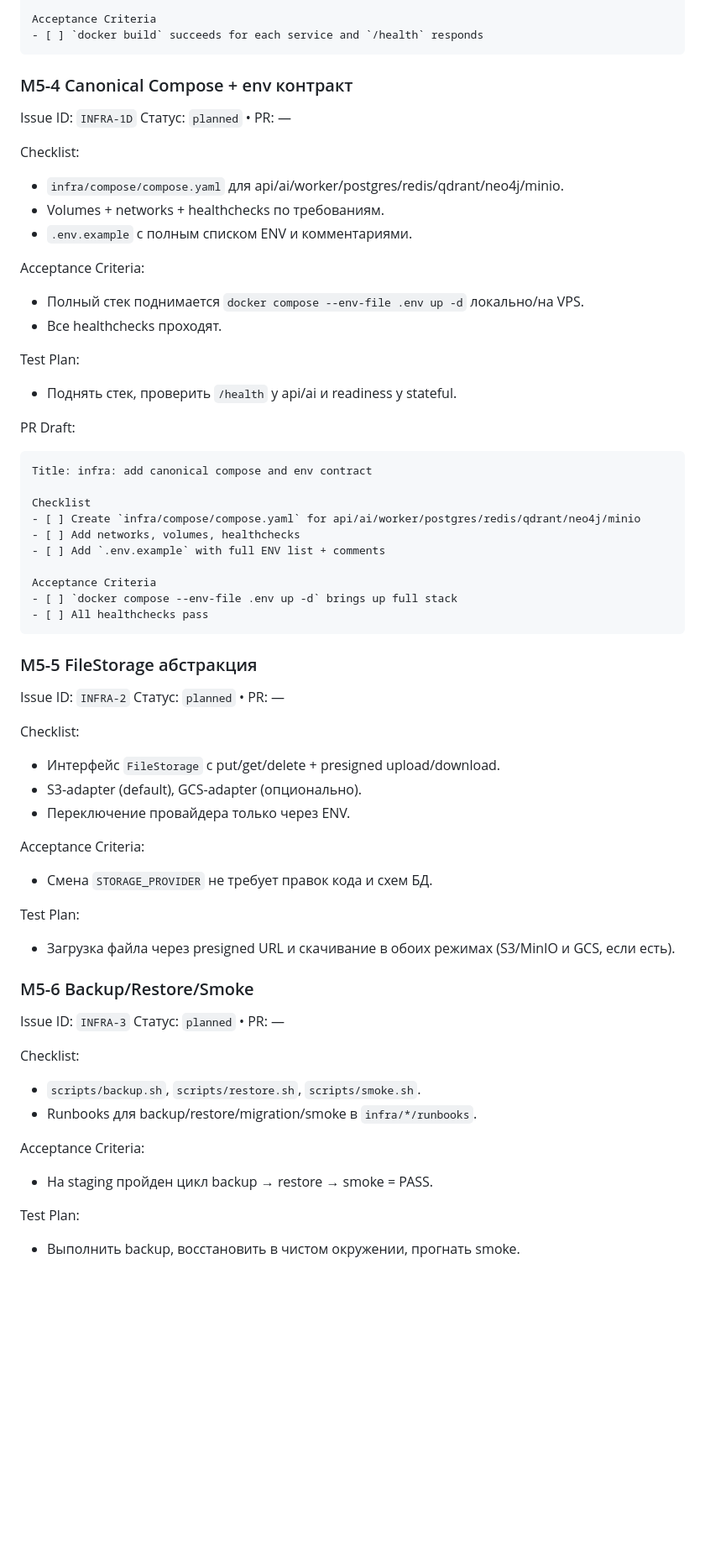
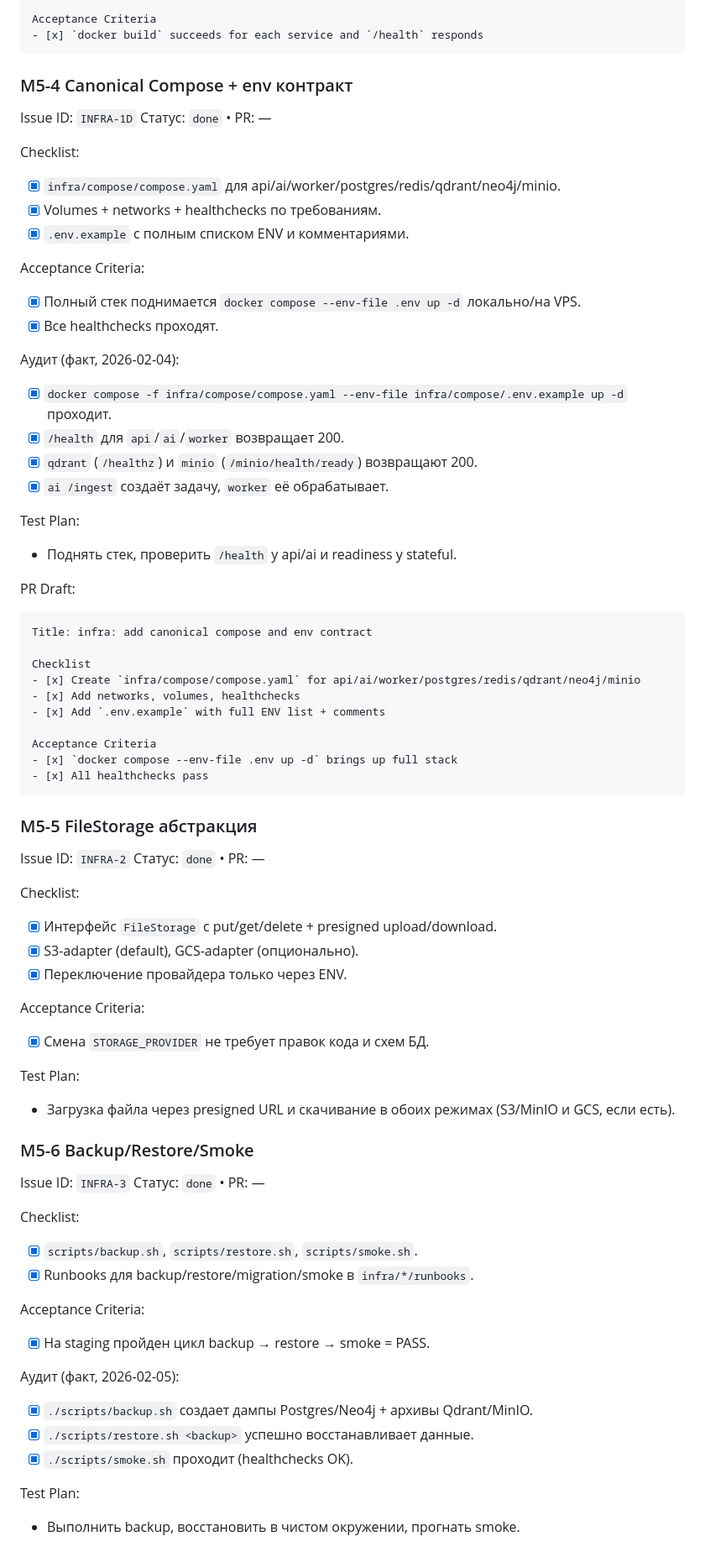
Before and after one commit to AlexGW-1/cogniread, a Markdown page: docs/plan_next_stages.md, the part around one of its changes. Shown at 84% size. Rendered like a GitHub page; blank space fills up the shorter version.

````diff
--- a/docs/plan_next_stages.md
+++ b/docs/plan_next_stages.md
@@ -377,20 +387,26 @@ Checklist
 
 Acceptance Criteria
-- [ ] `docker build` succeeds for each service and `/health` responds
+- [x] `docker build` succeeds for each service and `/health` responds
 ```
 
 ### M5-4 Canonical Compose + env контракт
 Issue ID: `INFRA-1D`
-Статус: `planned` • PR: —
+Статус: `done` • PR: —
 
 Checklist:
-- `infra/compose/compose.yaml` для api/ai/worker/postgres/redis/qdrant/neo4j/minio.
-- Volumes + networks + healthchecks по требованиям.
-- `.env.example` с полным списком ENV и комментариями.
+- [x] `infra/compose/compose.yaml` для api/ai/worker/postgres/redis/qdrant/neo4j/minio.
+- [x] Volumes + networks + healthchecks по требованиям.
+- [x] `.env.example` с полным списком ENV и комментариями.
 
 Acceptance Criteria:
-- Полный стек поднимается `docker compose --env-file .env up -d` локально/на VPS.
-- Все healthchecks проходят.
+- [x] Полный стек поднимается `docker compose --env-file .env up -d` локально/на VPS.
+- [x] Все healthchecks проходят.
+
+Аудит (факт, 2026-02-04):
+- [x] `docker compose -f infra/compose/compose.yaml --env-file infra/compose/.env.example up -d` проходит.
+- [x] `/health` для `api`/`ai`/`worker` возвращает 200.
+- [x] `qdrant` (`/healthz`) и `minio` (`/minio/health/ready`) возвращают 200.
+- [x] `ai /ingest` создаёт задачу, `worker` её обрабатывает.
 
 Test Plan:
 - Поднять стек, проверить `/health` у api/ai и readiness у stateful.
@@ -400,40 +416,45 @@ PR Draft:
 Title: infra: add canonical compose and env contract
 
 Checklist
-- [ ] Create `infra/compose/compose.yaml` for api/ai/worker/postgres/redis/qdrant/neo4j/minio
-- [ ] Add networks, volumes, healthchecks
-- [ ] Add `.env.example` with full ENV list + comments
+- [x] Create `infra/compose/compose.yaml` for api/ai/worker/postgres/redis/qdrant/neo4j/minio
+- [x] Add networks, volumes, healthchecks
+- [x] Add `.env.example` with full ENV list + comments
 
 Acceptance Criteria
-- [ ] `docker compose --env-file .env up -d` brings up full stack
-- [ ] All healthchecks pass
+- [x] `docker compose --env-file .env up -d` brings up full stack
+- [x] All healthchecks pass
 ```
 
 ### M5-5 FileStorage абстракция
 Issue ID: `INFRA-2`
-Статус: `planned` • PR: —
+Статус: `done` • PR: —
 
 Checklist:
-- Интерфейс `FileStorage` с put/get/delete + presigned upload/download.
-- S3-adapter (default), GCS-adapter (опционально).
-- Переключение провайдера только через ENV.
+- [x] Интерфейс `FileStorage` с put/get/delete + presigned upload/download.
+- [x] S3-adapter (default), GCS-adapter (опционально).
+- [x] Переключение провайдера только через ENV.
 
 Acceptance Criteria:
-- Смена `STORAGE_PROVIDER` не требует правок кода и схем БД.
+- [x] Смена `STORAGE_PROVIDER` не требует правок кода и схем БД.
 
 Test Plan:
 - Загрузка файла через presigned URL и скачивание в обоих режимах (S3/MinIO и GCS, если есть).
 
 ### M5-6 Backup/Restore/Smoke
 Issue ID: `INFRA-3`
-Статус: `planned` • PR: —
+Статус: `done` • PR: —
 
 Checklist:
-- `scripts/backup.sh`, `scripts/restore.sh`, `scripts/smoke.sh`.
-- Runbooks для backup/restore/migration/smoke в `infra/*/runbooks`.
+- [x] `scripts/backup.sh`, `scripts/restore.sh`, `scripts/smoke.sh`.
+- [x] Runbooks для backup/restore/migration/smoke в `infra/*/runbooks`.
 
 Acceptance Criteria:
-- На staging пройден цикл backup → restore → smoke = PASS.
+- [x] На staging пройден цикл backup → restore → smoke = PASS.
+
+Аудит (факт, 2026-02-05):
+- [x] `./scripts/backup.sh` создает дампы Postgres/Neo4j + архивы Qdrant/MinIO.
+- [x] `./scripts/restore.sh <backup>` успешно восстанавливает данные.
+- [x] `./scripts/smoke.sh` проходит (healthchecks OK).
 
 Test Plan:
 - Выполнить backup, восстановить в чистом окружении, прогнать smoke.
````
Also changed, not shown: other parts of docs/plan_next_stages.md (+41 -31 lines).
